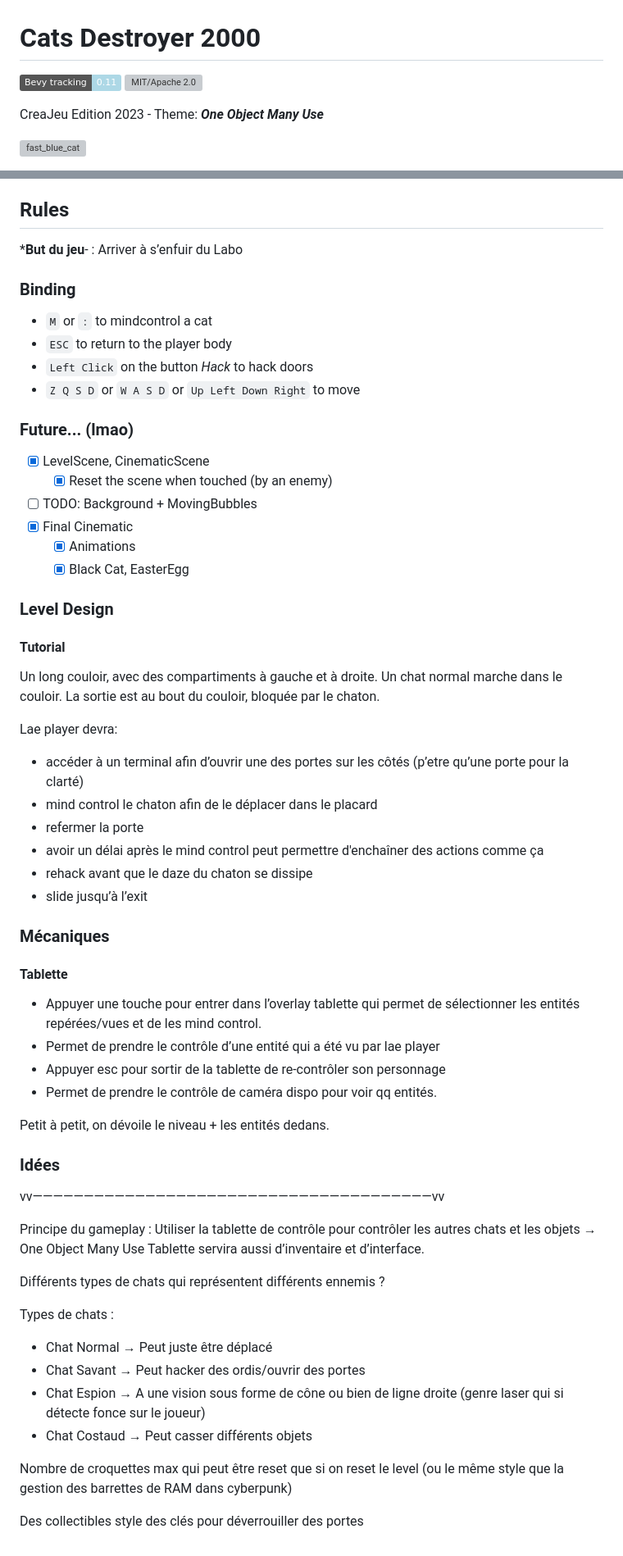
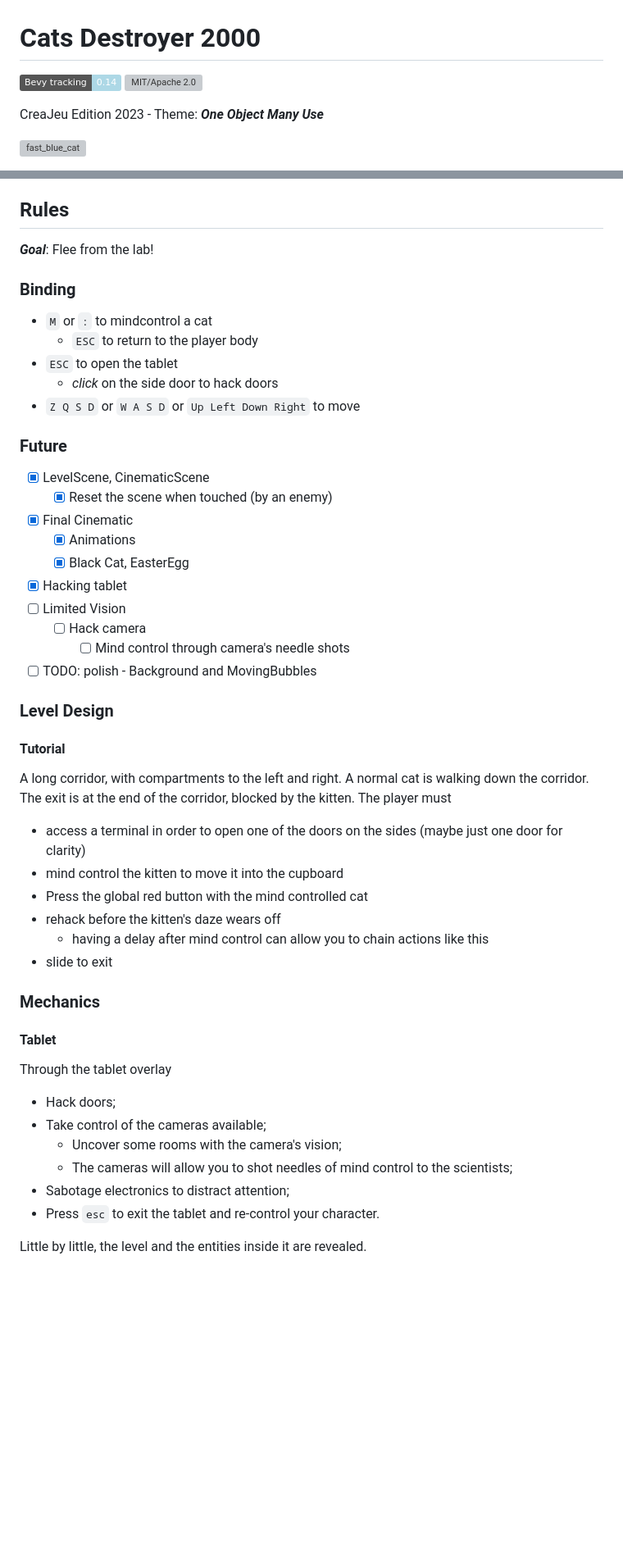
Before and after one commit to Fabinistere/cats_destroyer_2000, a Markdown page: README.md, 2 parts joined by grey strips. Shown at 82% size. Rendered like a GitHub page; badges without logos; blank space fills up the shorter version; grey boxes are pictures that could not be loaded.

Commit message:
docs: :memo: add previews, fix bindings and misc
- translate tutorial and mechanics
- add new ideas
- fix binding
- complete todo list

```diff
--- a/README.md
+++ b/README.md
@@ -1,6 +1,6 @@
 # Cats Destroyer 2000
 
-[![Bevy tracking](https://img.shields.io/badge/Bevy%20tracking-0.11-lightblue)](https://github.com/bevyengine/bevy/blob/main/docs/plugins_guidelines.md#main-branch-tracking)
+[![Bevy tracking](https://img.shields.io/badge/Bevy%20tracking-0.14-lightblue)](https://github.com/bevyengine/bevy/blob/main/docs/plugins_guidelines.md#main-branch-tracking)
 [![MIT/Apache 2.0](https://img.shields.io/badge/license-MIT%2FApache-blue.svg)](https://github.com/fabinistere/bevy_turn-based_combat#license)
 
 CreaJeu Edition 2023 - Theme: ***One Object Many Use***
@@ -18,53 +23,61 @@ or in the correct release note (if from other version):
 
 ## Rules
 
-***But du jeu**- : Arriver à s’enfuir du Labo
+***Goal***: Flee from the lab!
 
 ### Binding
 
 - `M` or `:` to mindcontrol a cat
-- `ESC` to return to the player body
-- `Left Click` on the button *Hack* to hack doors
+  - `ESC` to return to the player body
+- `ESC` to open the tablet
+  - *click* on the side door to hack doors
 - `Z Q S D` or `W A S D` or `Up Left Down Right` to move
 
-### Future... (lmao)
+### Future
 
 - [x] LevelScene, CinematicScene
   - [x] Reset the scene when touched (by an enemy)
-- [ ] TODO: Background + MovingBubbles
 - [x] Final Cinematic
   - [x] Animations
   - [x] Black Cat, EasterEgg
+- [x] Hacking tablet
+- [ ] Limited Vision
+  - [ ] Hack camera
+    - [ ] Mind control through camera's needle shots
+- [ ] TODO: polish - Background and MovingBubbles
 
 ### Level Design
 
 #### Tutorial
 
-Un long couloir, avec des compartiments à gauche et à droite.
-Un chat normal marche dans le couloir.
-La sortie est au bout du couloir, bloquée par le chaton.
+A long corridor, with compartments to the left and right.
+A normal cat is walking down the corridor.
+The exit is at the end of the corridor, blocked by the kitten.
+The player must
 
-Lae player devra:
+- access a terminal in order to open one of the doors on the sides (maybe just one door for clarity)
+- mind control the kitten to move it into the cupboard
+- Press the global red button with the mind controlled cat
+- rehack before the kitten's daze wears off
+  - having a delay after mind control can allow you to chain actions like this
+- slide to exit
 
-- accéder à un terminal afin d’ouvrir une des portes sur les côtés (p’etre qu’une porte pour la clarté)
-- mind control le chaton afin de le déplacer dans le placard
-- refermer la porte
-- avoir un délai après le mind control peut permettre d'enchaîner des actions comme ça
-- rehack avant que le daze du chaton se dissipe
-- slide jusqu’à l’exit
+### Mechanics
 
-### Mécaniques
+#### Tablet
 
-#### Tablette
+Through the tablet overlay
 
-- Appuyer une touche pour entrer dans l’overlay tablette qui permet de sélectionner les entités repérées/vues et de les mind control.
-- Permet de prendre le contrôle d’une entité qui a été vu par lae player
-- Appuyer esc pour sortir de la tablette de re-contrôler son personnage
-- Permet de prendre le contrôle de caméra dispo pour voir qq entités.
+- Hack doors;
+- Take control of the cameras available;
+  - Uncover some rooms with the camera's vision;
+  - The cameras will allow you to shot needles of mind control to the scientists;
+- Sabotage electronics to distract attention;
+- Press `esc` to exit the tablet and re-control your character.
 
-Petit à petit, on dévoile le niveau + les entités dedans.
+Little by little, the level and the entities inside it are revealed.
 
-### Idées
+<!-- ### Idées
 
 vv———————————————————————————————————————vv
 
@@ -84,4 +97,4 @@ Types de chats :
 Nombre de croquettes max qui peut être reset que si on reset le level
 (ou le même style que la gestion des barrettes de RAM dans cyberpunk)
 
-Des collectibles style des clés pour déverrouiller des portes
+Des collectibles style des clés pour déverrouiller des portes -->
```
Also changed, not shown: other parts of README.md (+5 -0 lines).
